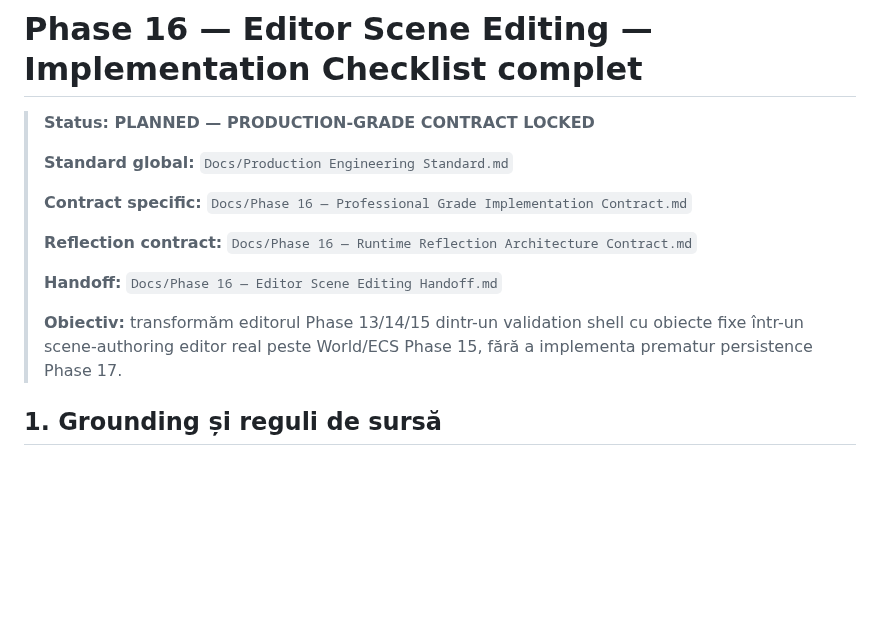
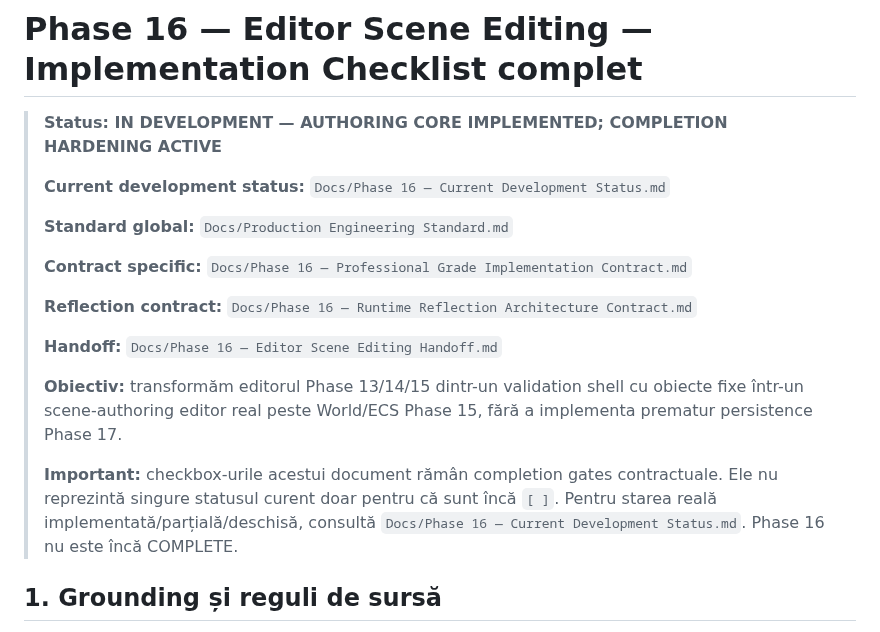
Before and after one commit to AdelinAndrica/nocturne-engine, a Markdown page: Docs/Phase 16 — Editor Scene Editing Implementation Checklist.md, the part around the change. Rendered like a GitHub page; blank space fills up the shorter version.

```diff
--- a/Docs/Phase 16 — Editor Scene Editing Implementation Checklist.md
+++ b/Docs/Phase 16 — Editor Scene Editing Implementation Checklist.md
@@ -1,6 +1,8 @@
 # Phase 16 — Editor Scene Editing — Implementation Checklist complet
 
-> **Status: PLANNED — PRODUCTION-GRADE CONTRACT LOCKED**
+> **Status: IN DEVELOPMENT — AUTHORING CORE IMPLEMENTED; COMPLETION HARDENING ACTIVE**
+>
+> **Current development status:** `Docs/Phase 16 — Current Development Status.md`
 >
 > **Standard global:** `Docs/Production Engineering Standard.md`
 >
@@ -11,6 +13,8 @@
 > **Handoff:** `Docs/Phase 16 — Editor Scene Editing Handoff.md`
 >
 > **Obiectiv:** transformăm editorul Phase 13/14/15 dintr-un validation shell cu obiecte fixe într-un scene-authoring editor real peste World/ECS Phase 15, fără a implementa prematur persistence Phase 17.
+>
+> **Important:** checkbox-urile acestui document rămân completion gates contractuale. Ele nu reprezintă singure statusul curent doar pentru că sunt încă `[ ]`. Pentru starea reală implementată/parțială/deschisă, consultă `Docs/Phase 16 — Current Development Status.md`. Phase 16 nu este încă COMPLETE.
 
 ## 1. Grounding și reguli de sursă
 
```
Also changed, not shown: Docs/Phase 16 — Current Development Status.md (added, +444 -0 lines), Docs/Phase 16 — Editor Scene Editing Handoff.md (+6 -0 lines).
